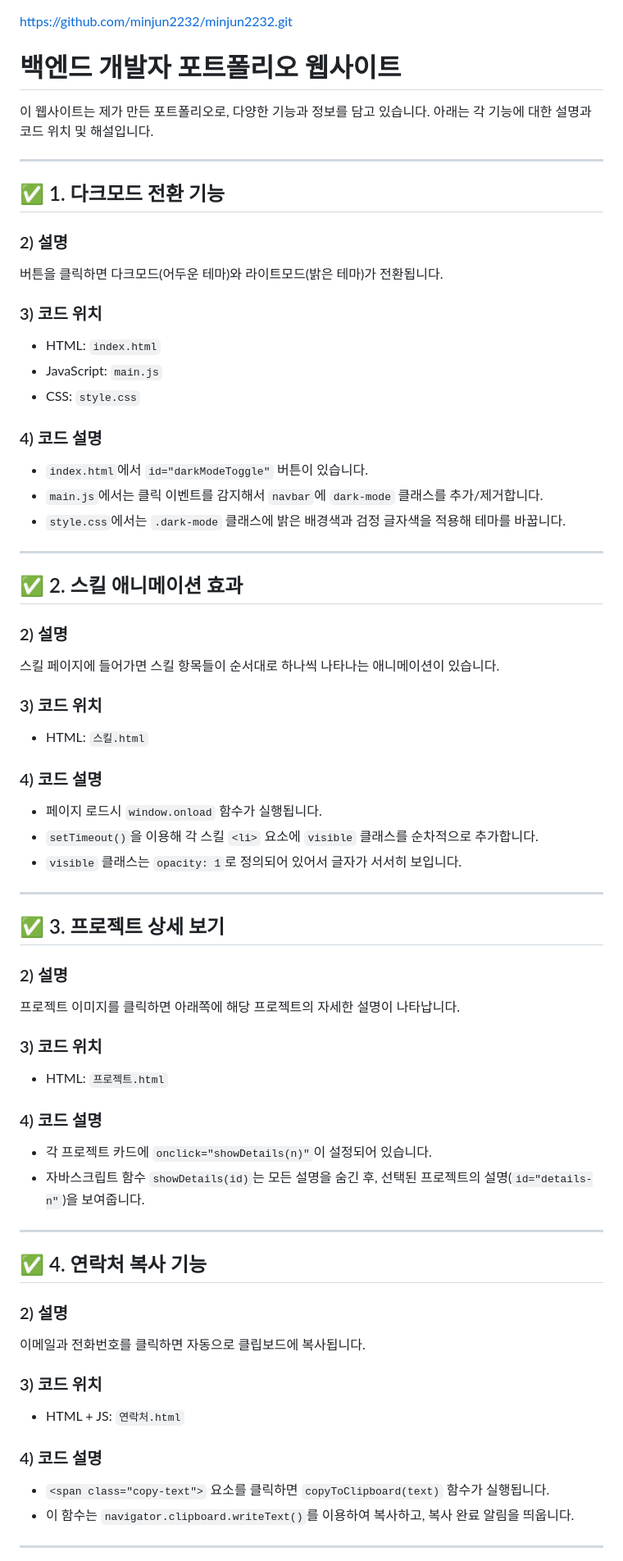
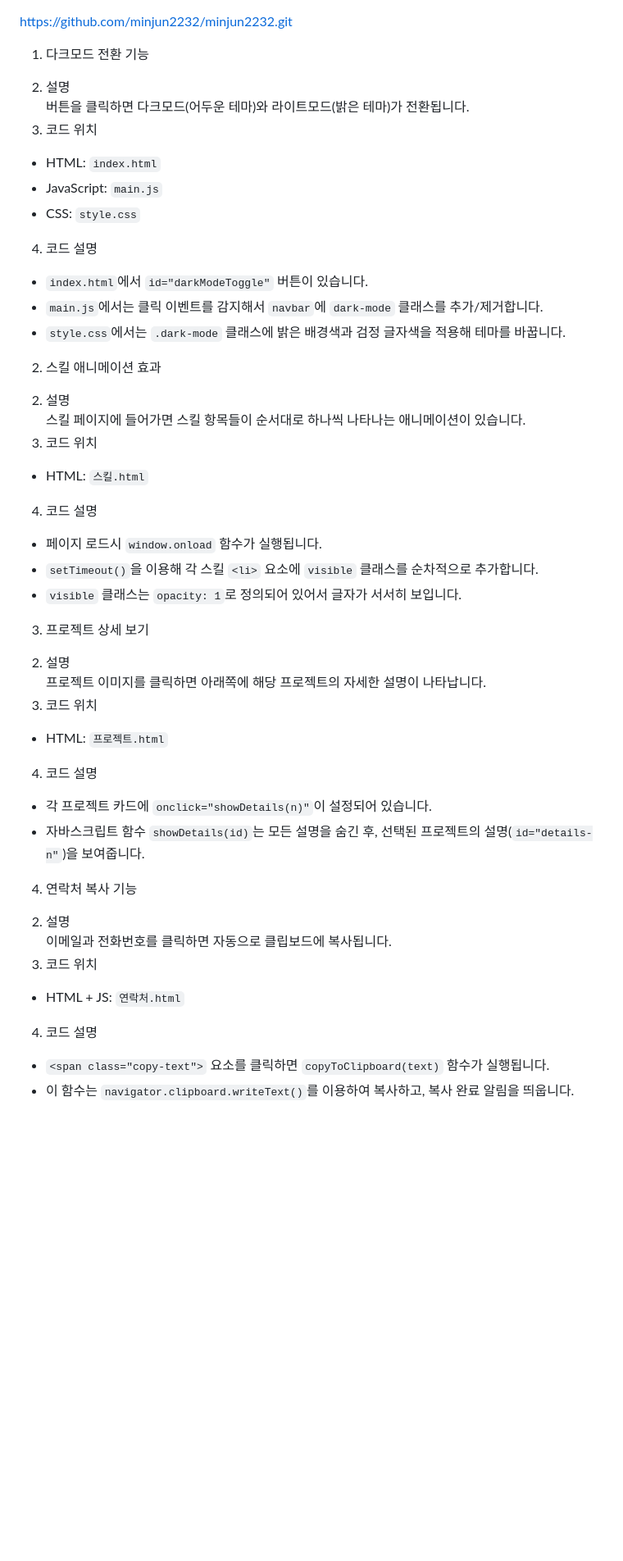
Before and after one commit to minjun2232/minjun2232, a Markdown page: README.md, the part around the change printed below. Shown: that part at 82% size. GitHub-like rendering; blank space fills up the shorter version.

```diff
--- a/README.md
+++ b/README.md
@@ -2,57 +2,47 @@ https://github.com/minjun2232/minjun2232.git
 
 
 
-# 백엔드 개발자 포트폴리오 웹사이트
-
-이 웹사이트는 제가 만든 포트폴리오로, 다양한 기능과 정보를 담고 있습니다. 아래는 각 기능에 대한 설명과 코드 위치 및 해설입니다.
-
----
-
-## ✅ 1. 다크모드 전환 기능
-### 2) 설명
+1. 다크모드 전환 기능
+2) 설명
 버튼을 클릭하면 다크모드(어두운 테마)와 라이트모드(밝은 테마)가 전환됩니다.
-### 3) 코드 위치
+3) 코드 위치
 - HTML: `index.html`
 - JavaScript: `main.js`
 - CSS: `style.css`
-### 4) 코드 설명
+4) 코드 설명
 - `index.html`에서 `id="darkModeToggle"` 버튼이 있습니다.
 - `main.js`에서는 클릭 이벤트를 감지해서 `navbar`에 `dark-mode` 클래스를 추가/제거합니다.
 - `style.css`에서는 `.dark-mode` 클래스에 밝은 배경색과 검정 글자색을 적용해 테마를 바꿉니다.
 
----
 
-## ✅ 2. 스킬 애니메이션 효과
-### 2) 설명
+2. 스킬 애니메이션 효과
+2) 설명
 스킬 페이지에 들어가면 스킬 항목들이 순서대로 하나씩 나타나는 애니메이션이 있습니다.
-### 3) 코드 위치
+3) 코드 위치
 - HTML: `스킬.html`
-### 4) 코드 설명
+4) 코드 설명
 - 페이지 로드시 `window.onload` 함수가 실행됩니다.
 - `setTimeout()`을 이용해 각 스킬 `<li>` 요소에 `visible` 클래스를 순차적으로 추가합니다.
 - `visible` 클래스는 `opacity: 1`로 정의되어 있어서 글자가 서서히 보입니다.
 
----
 
-## ✅ 3. 프로젝트 상세 보기
-### 2) 설명
+3. 프로젝트 상세 보기
+2) 설명
 프로젝트 이미지를 클릭하면 아래쪽에 해당 프로젝트의 자세한 설명이 나타납니다.
-### 3) 코드 위치
+3) 코드 위치
 - HTML: `프로젝트.html`
-### 4) 코드 설명
+4) 코드 설명
 - 각 프로젝트 카드에 `onclick="showDetails(n)"`이 설정되어 있습니다.
 - 자바스크립트 함수 `showDetails(id)`는 모든 설명을 숨긴 후, 선택된 프로젝트의 설명(`id="details-n"`)을 보여줍니다.
 
----
 
-## ✅ 4. 연락처 복사 기능
-### 2) 설명
+4. 연락처 복사 기능
+2) 설명
 이메일과 전화번호를 클릭하면 자동으로 클립보드에 복사됩니다.
-### 3) 코드 위치
+3) 코드 위치
 - HTML + JS: `연락처.html`
-### 4) 코드 설명
+4) 코드 설명
 - `<span class="copy-text">` 요소를 클릭하면 `copyToClipboard(text)` 함수가 실행됩니다.
 - 이 함수는 `navigator.clipboard.writeText()`를 이용하여 복사하고, 복사 완료 알림을 띄웁니다.
 
----
 
```
Also changed, not shown: other parts of README.md (+27 -22 lines).
